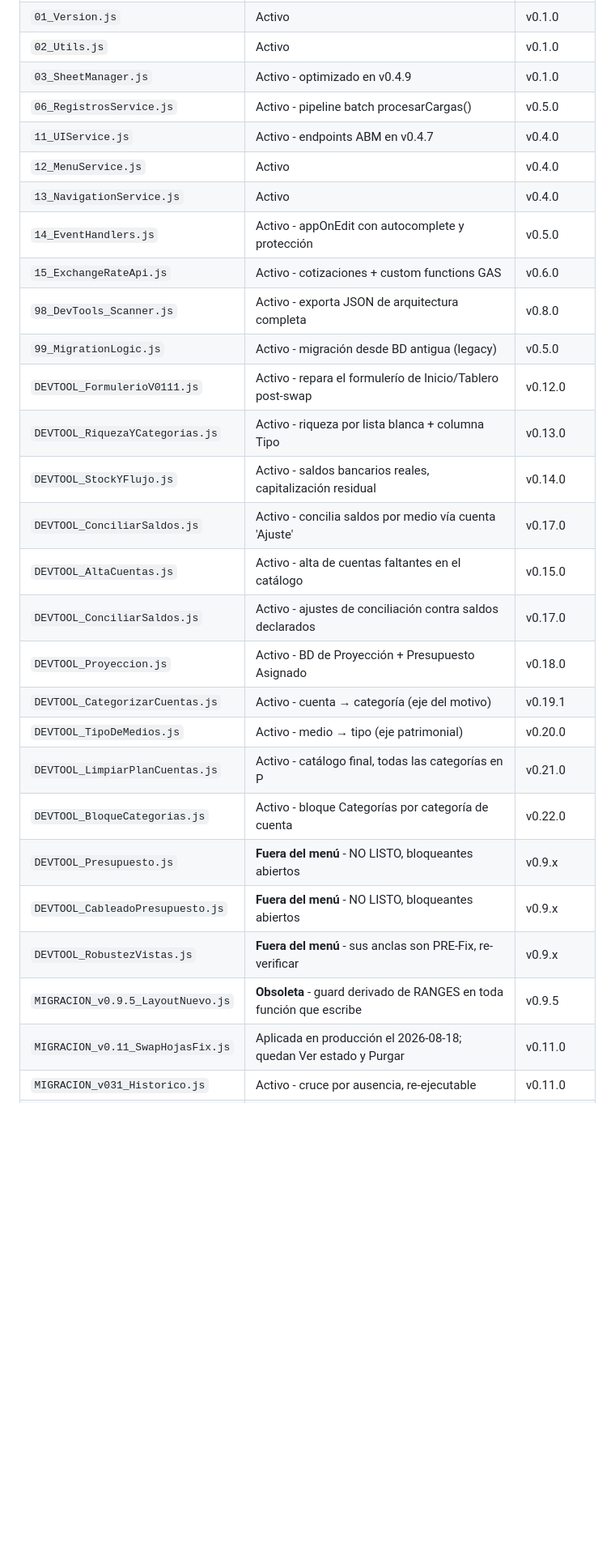
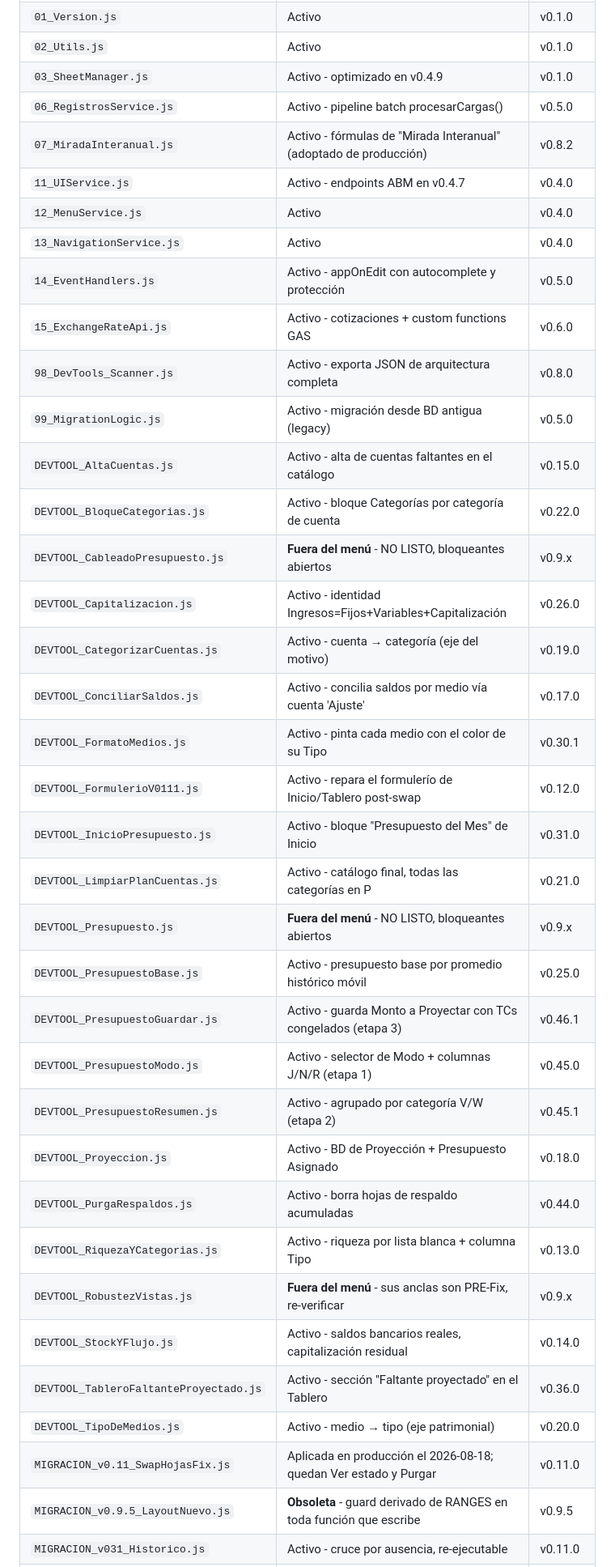
Before and after one commit to tidetrack/planilla-finanzas-personales, a Markdown page: docs/permanente/ESTRUCTURA.md, the part around one of its changes. Shown at 81% size. Drawn GitHub-style; blank space fills up the shorter version.

```diff
--- a/docs/permanente/ESTRUCTURA.md
+++ b/docs/permanente/ESTRUCTURA.md
@@ -189,6 +197,7 @@ El pipeline estándar para cerrar cualquier feature:
 | `02_Utils.js` | Activo | v0.1.0 |
 | `03_SheetManager.js` | Activo - optimizado en v0.4.9 | v0.1.0 |
 | `06_RegistrosService.js` | Activo - pipeline batch procesarCargas() | v0.5.0 |
+| `07_MiradaInteranual.js` | Activo - fórmulas de "Mirada Interanual" (adoptado de producción) | v0.8.2 |
 | `11_UIService.js` | Activo - endpoints ABM en v0.4.7 | v0.4.0 |
 | `12_MenuService.js` | Activo | v0.4.0 |
 | `13_NavigationService.js` | Activo | v0.4.0 |
@@ -196,20 +205,28 @@ El pipeline estándar para cerrar cualquier feature:
 | `15_ExchangeRateApi.js` | Activo - cotizaciones + custom functions GAS | v0.6.0 |
 | `98_DevTools_Scanner.js` | Activo - exporta JSON de arquitectura completa | v0.8.0 |
 | `99_MigrationLogic.js` | Activo - migración desde BD antigua (legacy) | v0.5.0 |
+| `DEVTOOL_AltaCuentas.js` | Activo - alta de cuentas faltantes en el catálogo | v0.15.0 |
+| `DEVTOOL_BloqueCategorias.js` | Activo - bloque Categorías por categoría de cuenta | v0.22.0 |
+| `DEVTOOL_CableadoPresupuesto.js` | **Fuera del menú** - NO LISTO, bloqueantes abiertos | v0.9.x |
+| `DEVTOOL_Capitalizacion.js` | Activo - identidad Ingresos=Fijos+Variables+Capitalización | v0.26.0 |
+| `DEVTOOL_CategorizarCuentas.js` | Activo - cuenta → categoría (eje del motivo) | v0.19.0 |
+| `DEVTOOL_ConciliarSaldos.js` | Activo - concilia saldos por medio vía cuenta 'Ajuste' | v0.17.0 |
+| `DEVTOOL_FormatoMedios.js` | Activo - pinta cada medio con el color de su Tipo | v0.30.1 |
 | `DEVTOOL_FormulerioV0111.js` | Activo - repara el formulerío de Inicio/Tablero post-swap | v0.12.0 |
+| `DEVTOOL_InicioPresupuesto.js` | Activo - bloque "Presupuesto del Mes" de Inicio | v0.31.0 |
+| `DEVTOOL_LimpiarPlanCuentas.js` | Activo - catálogo final, todas las categorías en P | v0.21.0 |
+| `DEVTOOL_Presupuesto.js` | **Fuera del menú** - NO LISTO, bloqueantes abiertos | v0.9.x |
+| `DEVTOOL_PresupuestoBase.js` | Activo - presupuesto base por promedio histórico móvil | v0.25.0 |
+| `DEVTOOL_PresupuestoGuardar.js` | Activo - guarda Monto a Proyectar con TCs congelados (etapa 3) | v0.46.1 |
+| `DEVTOOL_PresupuestoModo.js` | Activo - selector de Modo + columnas J/N/R (etapa 1) | v0.45.0 |
+| `DEVTOOL_PresupuestoResumen.js` | Activo - agrupado por categoría V/W (etapa 2) | v0.45.1 |
+| `DEVTOOL_Proyeccion.js` | Activo - BD de Proyección + Presupuesto Asignado | v0.18.0 |
+| `DEVTOOL_PurgaRespaldos.js` | Activo - borra hojas de respaldo acumuladas | v0.44.0 |
 | `DEVTOOL_RiquezaYCategorias.js` | Activo - riqueza por lista blanca + columna Tipo | v0.13.0 |
+| `DEVTOOL_RobustezVistas.js` | **Fuera del menú** - sus anclas son PRE-Fix, re-verificar | v0.9.x |
 | `DEVTOOL_StockYFlujo.js` | Activo - saldos bancarios reales, capitalización residual | v0.14.0 |
-| `DEVTOOL_ConciliarSaldos.js` | Activo - concilia saldos por medio vía cuenta 'Ajuste' | v0.17.0 |
-| `DEVTOOL_AltaCuentas.js` | Activo - alta de cuentas faltantes en el catálogo | v0.15.0 |
-| `DEVTOOL_ConciliarSaldos.js` | Activo - ajustes de conciliación contra saldos declarados | v0.17.0 |
-| `DEVTOOL_Proyeccion.js` | Activo - BD de Proyección + Presupuesto Asignado | v0.18.0 |
-| `DEVTOOL_CategorizarCuentas.js` | Activo - cuenta → categoría (eje del motivo) | v0.19.1 |
+| `DEVTOOL_TableroFaltanteProyectado.js` | Activo - sección "Faltante proyectado" en el Tablero | v0.36.0 |
 | `DEVTOOL_TipoDeMedios.js` | Activo - medio → tipo (eje patrimonial) | v0.20.0 |
-| `DEVTOOL_LimpiarPlanCuentas.js` | Activo - catálogo final, todas las categorías en P | v0.21.0 |
-| `DEVTOOL_BloqueCategorias.js` | Activo - bloque Categorías por categoría de cuenta | v0.22.0 |
-| `DEVTOOL_Presupuesto.js` | **Fuera del menú** - NO LISTO, bloqueantes abiertos | v0.9.x |
-| `DEVTOOL_CableadoPresupuesto.js` | **Fuera del menú** - NO LISTO, bloqueantes abiertos | v0.9.x |
-| `DEVTOOL_RobustezVistas.js` | **Fuera del menú** - sus anclas son PRE-Fix, re-verificar | v0.9.x |
+| `MIGRACION_v0.11_SwapHojasFix.js` | Aplicada en producción el 2026-08-18; quedan Ver estado y Purgar | v0.11.0 |
 | `MIGRACION_v0.9.5_LayoutNuevo.js` | **Obsoleta** - guard derivado de RANGES en toda función que escribe | v0.9.5 |
-| `MIGRACION_v0.11_SwapHojasFix.js` | Aplicada en producción el 2026-08-18; quedan Ver estado y Purgar | v0.11.0 |
 | `MIGRACION_v031_Historico.js` | Activo - cruce por ausencia, re-ejecutable | v0.11.0 |
```
Also changed, not shown: other parts of docs/permanente/ESTRUCTURA.md (+42 -34 lines).
